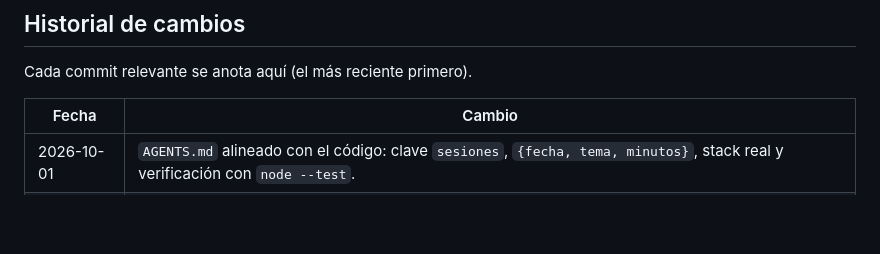
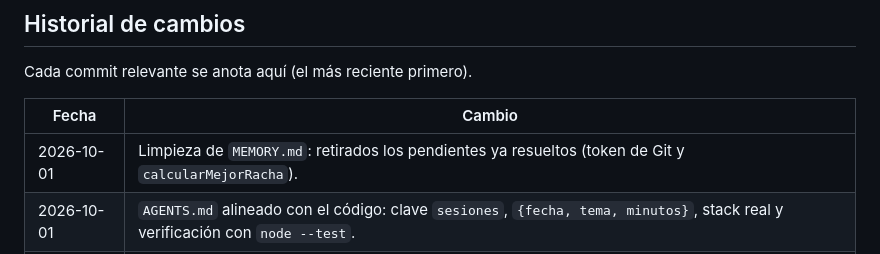
Before and after one commit to NikkenGP/diario-estudio, a Markdown page: README.md, the part around the change. Drawn GitHub-style; blank space fills up the shorter version.

Commit message:
docs: limpiar MEMORY.md de pendientes resueltos

```diff
--- a/README.md
+++ b/README.md
@@ -82,6 +82,7 @@ Cada commit relevante se anota aquí (el más reciente primero).
 
 | Fecha | Cambio |
 |---|---|
+| 2026-10-01 | Limpieza de `MEMORY.md`: retirados los pendientes ya resueltos (token de Git y `calcularMejorRacha`). |
 | 2026-10-01 | `AGENTS.md` alineado con el código: clave `sesiones`, `{fecha, tema, minutos}`, stack real y verificación con `node --test`. |
 | 2026-10-01 | Corrección de `calcularMejorRacha`: fechas locales sin UTC ni milisegundos (skill `local-dates`). |
 | 2026-10-01 | Corrección de RNF-9: un `localStorage` corrupto ya no rompe la app (se degrada a "sin datos"). |
```
Also changed, not shown: MEMORY.md (+1 -2 lines).
